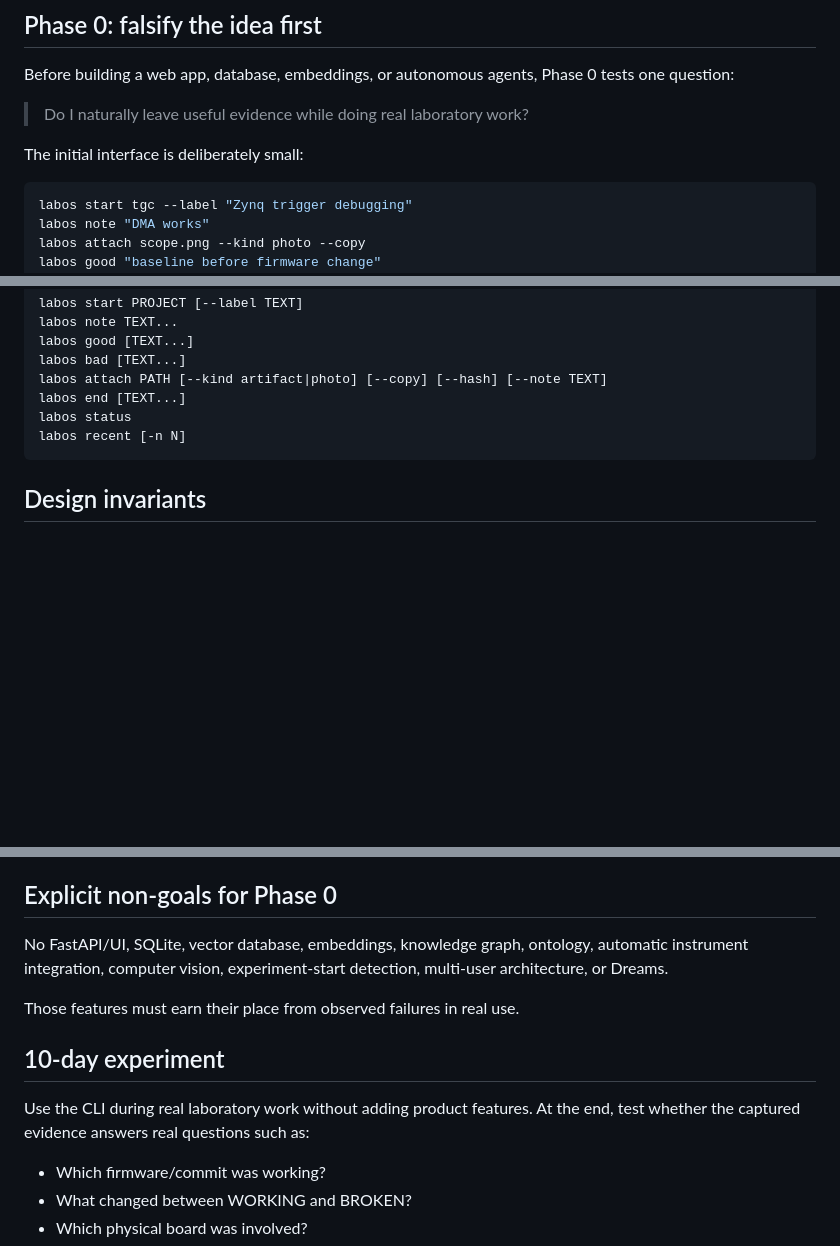
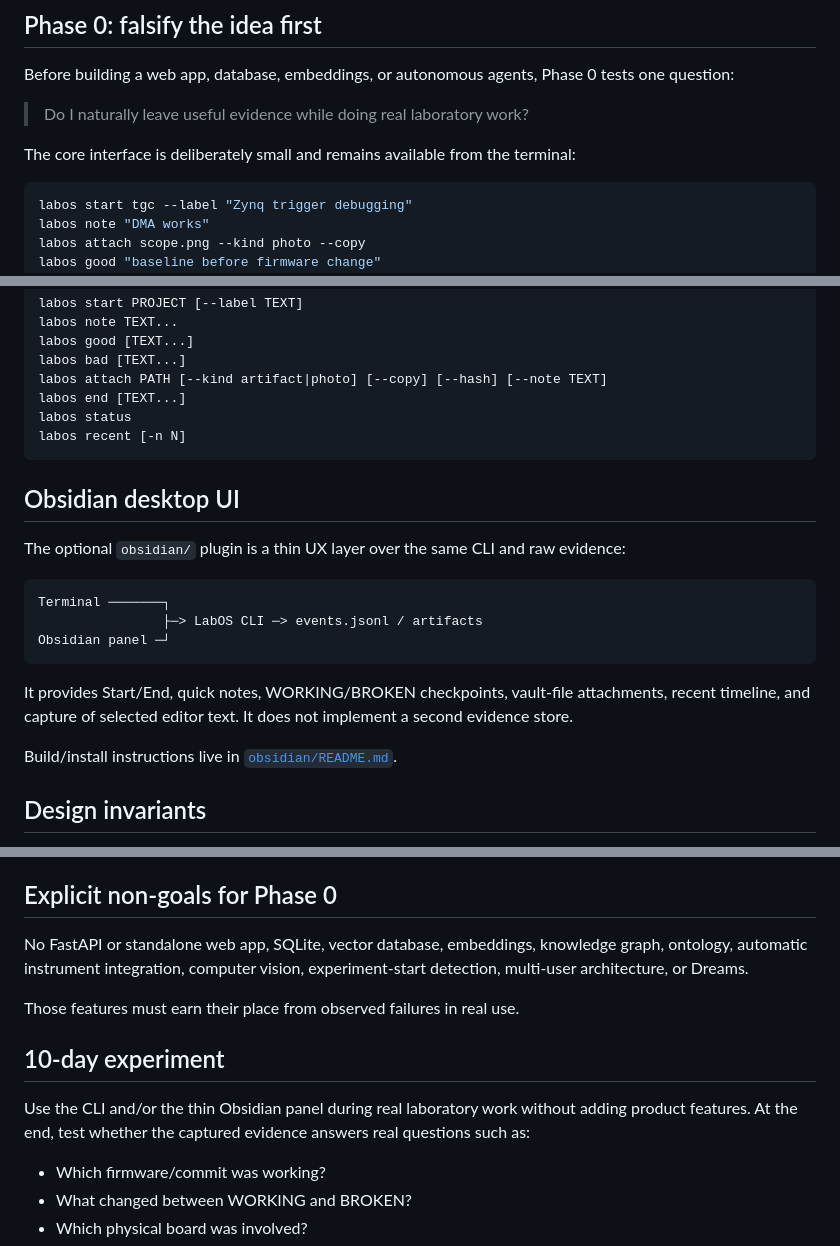
Before and after one commit to fbientrigo/labOS, a Markdown page: README.md, 3 parts joined by grey strips. Drawn GitHub-style; blank space fills up the shorter version.

Commit message:
docs: describe thin Obsidian UX

````diff
--- a/README.md
+++ b/README.md
@@ -16,7 +16,7 @@ Before building a web app, database, embeddings, or autonomous agents, Phase 0 t
 
 > Do I naturally leave useful evidence while doing real laboratory work?
 
-The initial interface is deliberately small:
+The core interface is deliberately small and remains available from the terminal:
 
 ```bash
 labos start tgc --label "Zynq trigger debugging"
@@ -75,6 +75,20 @@ labos status
 labos recent [-n N]
 ```
 
+## Obsidian desktop UI
+
+The optional `obsidian/` plugin is a thin UX layer over the same CLI and raw evidence:
+
+```text
+Terminal ───────┐
+                ├─> LabOS CLI ─> events.jsonl / artifacts
+Obsidian panel ─┘
+```
+
+It provides Start/End, quick notes, WORKING/BROKEN checkpoints, vault-file attachments, recent timeline, and capture of selected editor text. It does not implement a second evidence store.
+
+Build/install instructions live in [`obsidian/README.md`](obsidian/README.md).
+
 ## Design invariants
 
 - Raw evidence is append-only. Derived knowledge must never silently rewrite it.
@@ -87,13 +101,13 @@ labos recent [-n N]
 
 ## Explicit non-goals for Phase 0
 
-No FastAPI/UI, SQLite, vector database, embeddings, knowledge graph, ontology, automatic instrument integration, computer vision, experiment-start detection, multi-user architecture, or Dreams.
+No FastAPI or standalone web app, SQLite, vector database, embeddings, knowledge graph, ontology, automatic instrument integration, computer vision, experiment-start detection, multi-user architecture, or Dreams.
 
 Those features must earn their place from observed failures in real use.
 
 ## 10-day experiment
 
-Use the CLI during real laboratory work without adding product features. At the end, test whether the captured evidence answers real questions such as:
+Use the CLI and/or the thin Obsidian panel during real laboratory work without adding product features. At the end, test whether the captured evidence answers real questions such as:
 
 - Which firmware/commit was working?
 - What changed between WORKING and BROKEN?
````
